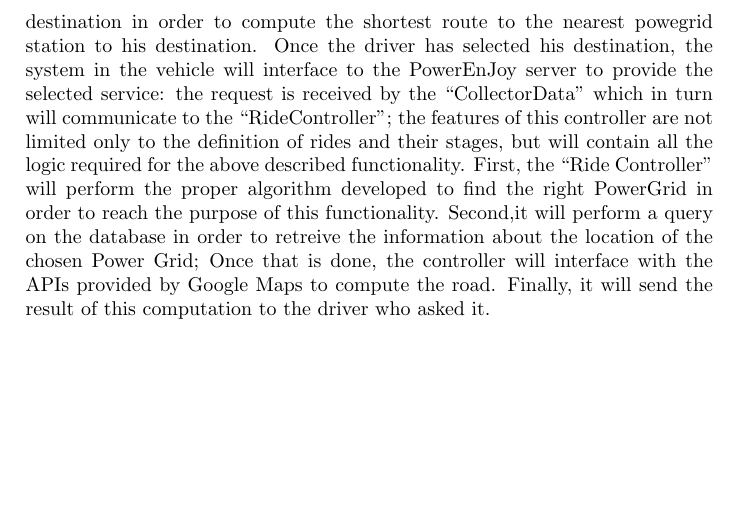
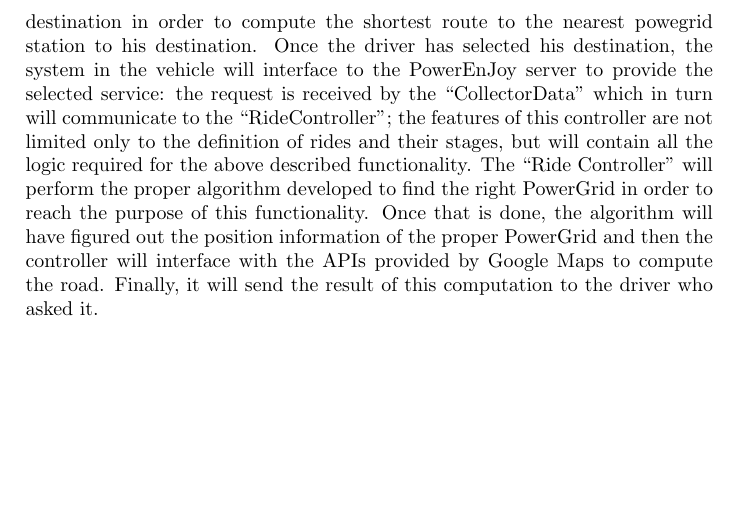
Before and after one commit to TavecchiaG/Project_SE2_RTV, a LaTeX document (DD/DD.tex): part of page 14 of 31, cut so that both start at the same text. Compiled offline with pdfLaTeX.

Commit message:
Update DD.tex

```diff
--- a/DD/DD.tex
+++ b/DD/DD.tex
@@ -199,7 +199,7 @@
 This sequence diagram shows the flow of instructions that allow the activation of the “money-saving” option during a ride.
 The user must provide his final destination in order to compute the shortest route to the nearest powegrid station to his destination.
 Once the driver has selected his destination, the system in the vehicle will interface to the PowerEnJoy server to provide the selected service: the request is received by the “CollectorData” which in turn will communicate to the “RideController”; the features of this controller are not limited only to the definition of rides and their stages, but will contain all the logic required for the above described functionality.
-First, the “Ride Controller” will perform the proper algorithm developed to find the right PowerGrid in order to reach the purpose of this functionality. Second,it will perform a query on the database in order to retreive the information about the location of the chosen Power Grid; Once that is done, the controller will interface with the APIs provided by Google Maps to compute the road.
+The “Ride Controller” will perform the proper algorithm developed to find the right PowerGrid in order to reach the purpose of this functionality. Once that is done, the algorithm will have figured out the position information of the proper PowerGrid and then the controller will interface with the APIs provided by Google Maps to compute the road.
 Finally, it will send the result of this computation to the driver who asked it.
 \clearpage
 \subsection{Component interfaces}
```
